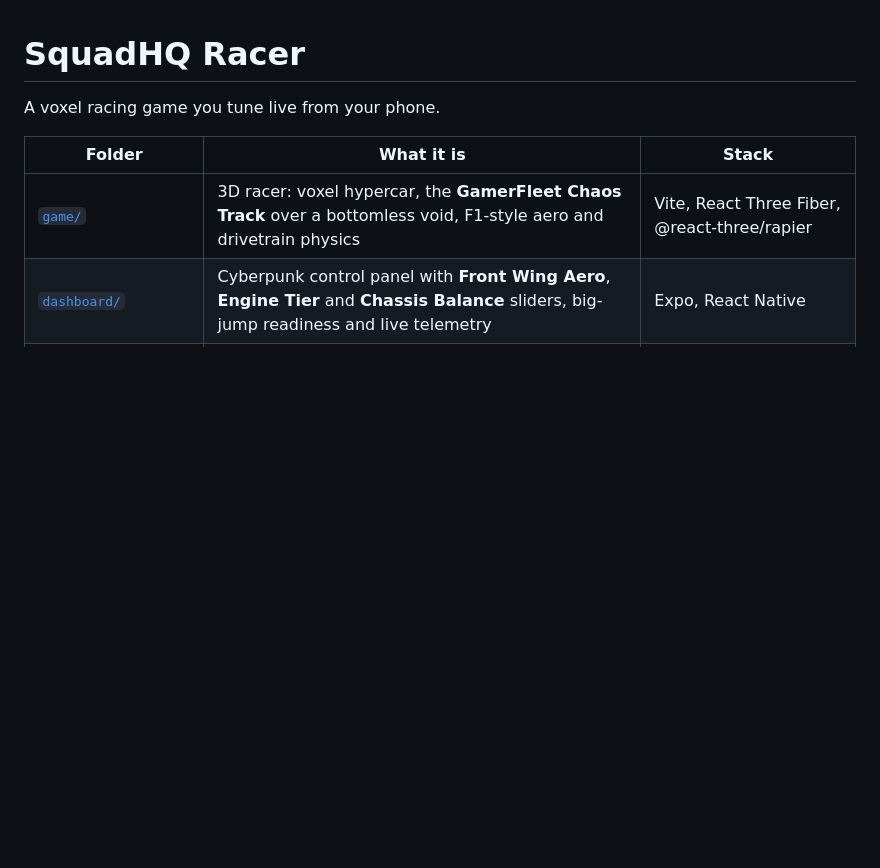
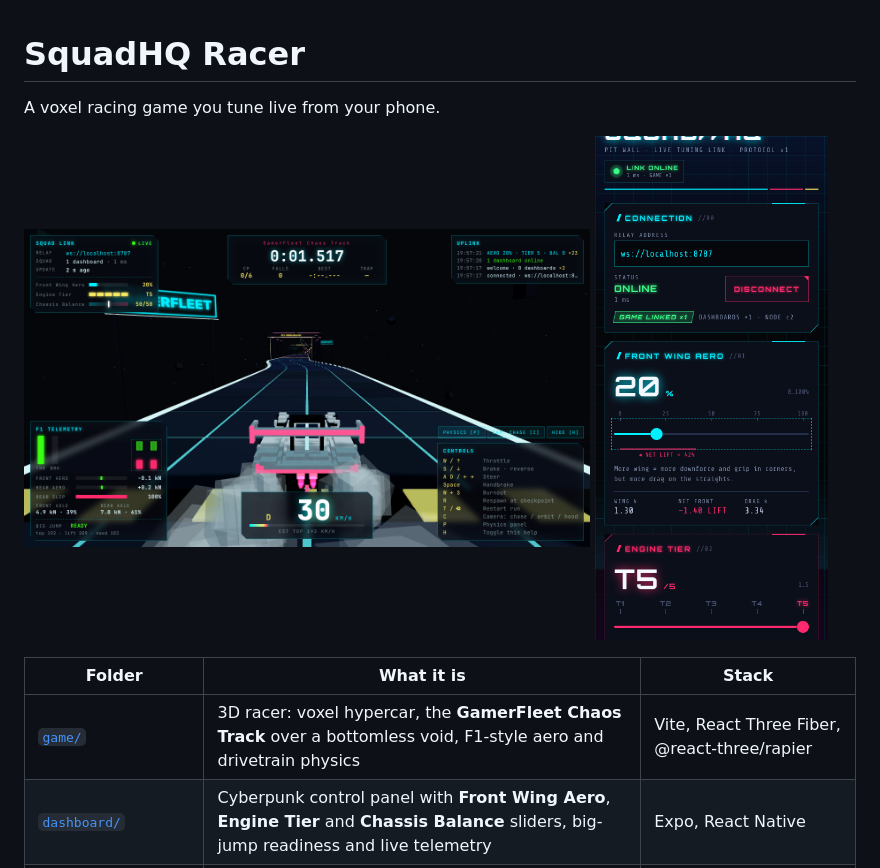
Before and after one commit to anayechouksey4-sudo/anaye-game, a Markdown page: README.md, the part around the change. Drawn GitHub-style; pictures changed too: docs/dashboard.png (added), docs/game-launch.png (added); blank space fills up the shorter version.

Commit message:
README screenshots from a live dev:all run

```diff
--- a/README.md
+++ b/README.md
@@ -1,6 +1,11 @@
 # SquadHQ Racer
 
 A voxel racing game you tune live from your phone.
+
+<p>
+  <img src="docs/game-launch.png" alt="Voxel hypercar launching on the GamerFleet Chaos Track with tyre smoke" width="68%">
+  <img src="docs/dashboard.png" alt="SquadHQ dashboard with the Front Wing Aero and Engine Tier sliders" width="28%">
+</p>
 
 | Folder | What it is | Stack |
 | --- | --- | --- |
```
